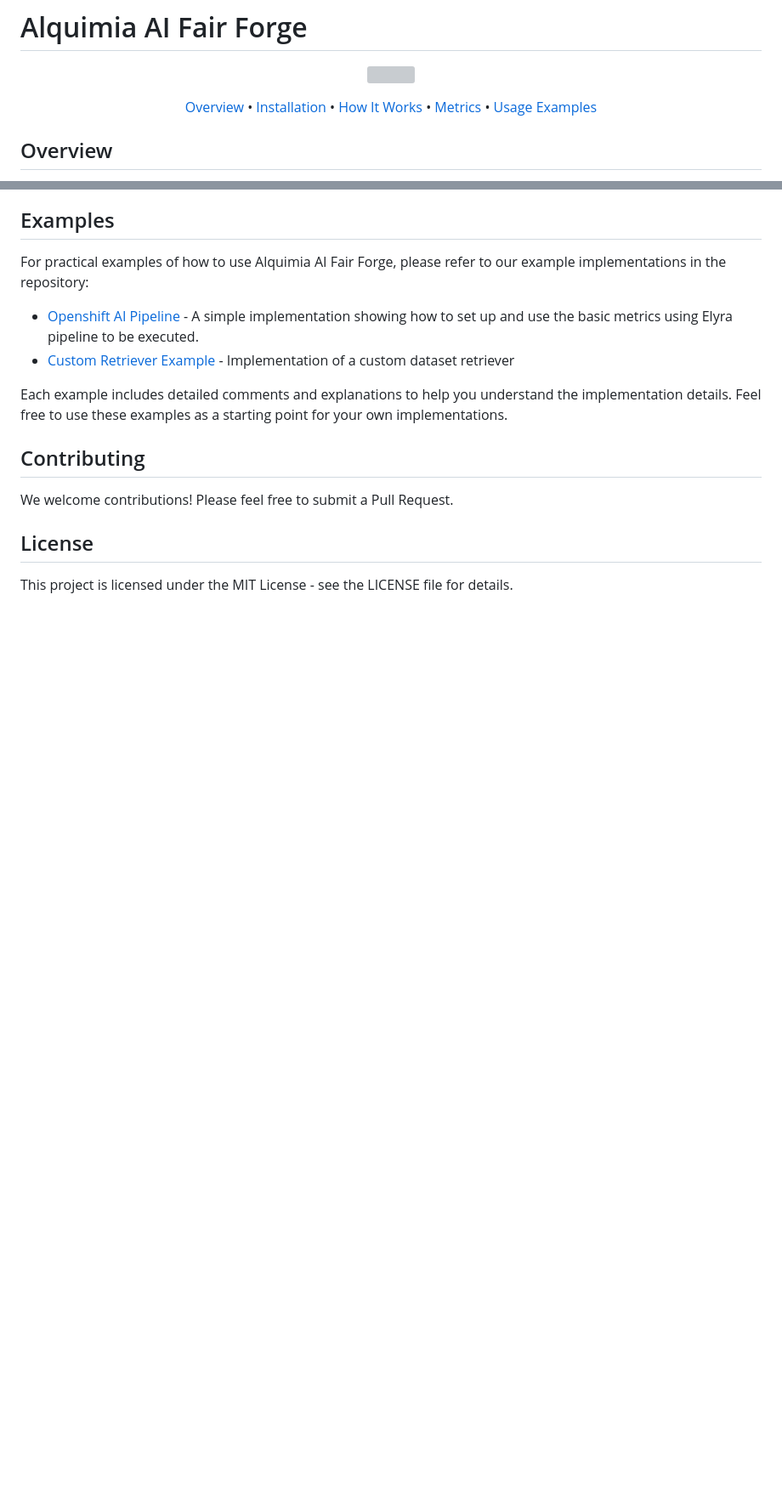
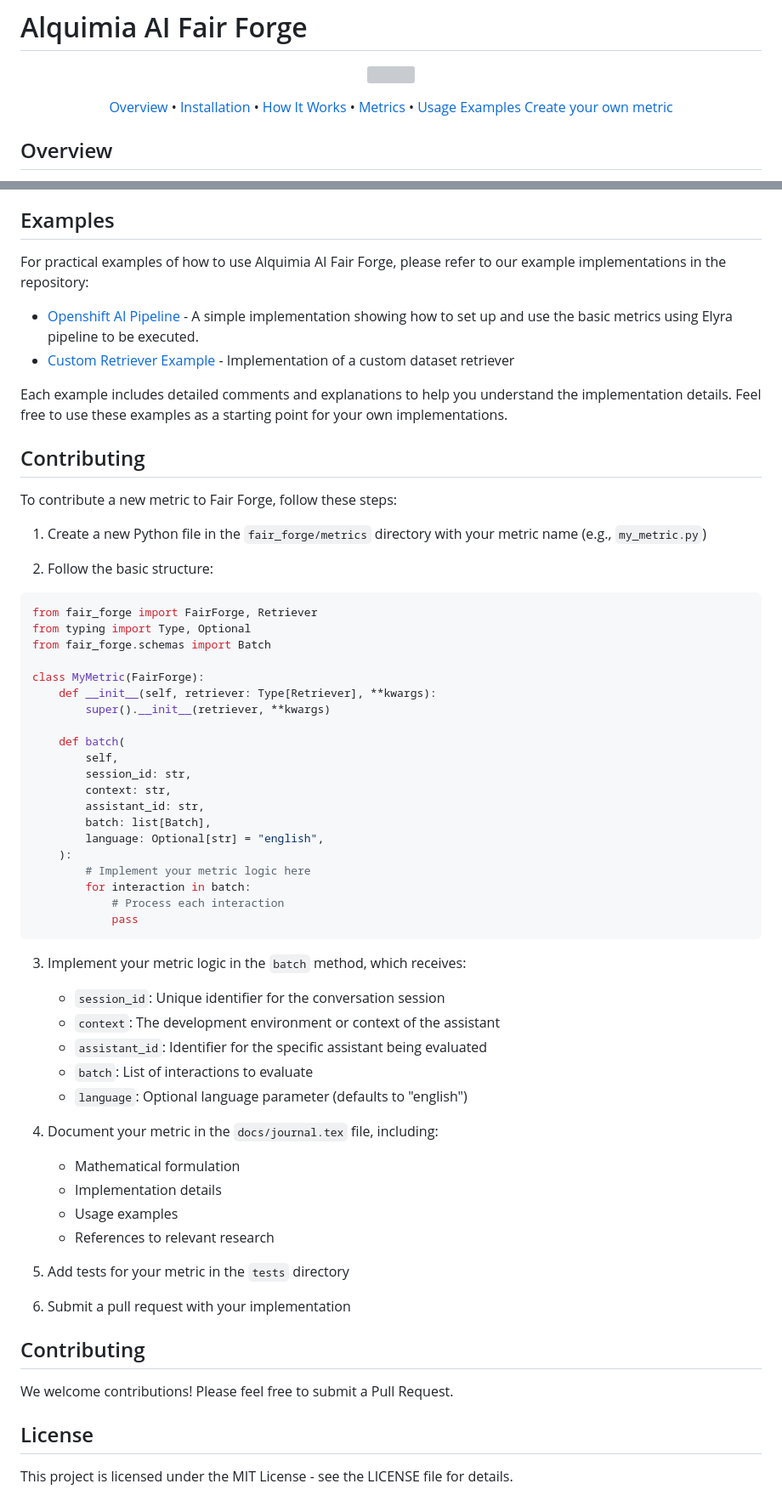
Before and after one commit to Alquimia-ai/fair-forge, a Markdown page: README.md, 2 parts joined by grey strips. Shown: that part at 85% size. Rendered like a GitHub page; blank space fills up the shorter version; grey boxes are pictures that could not be loaded.

Commit message:
Docs: Add instructions for new metric

````diff
--- a/README.md
+++ b/README.md
@@ -11,6 +11,7 @@
   <a href="#metrics">Metrics</a> •
   <a href="#usage">Usage</a>
   <a href="#examples">Examples</a>
+  <a href="#contributing">Create your own metric</a>
 </p>
 
 ## Overview
@@ -188,6 +189,54 @@ Each example includes detailed comments and explanations to help you understand
 
 ## Contributing
 
+To contribute a new metric to Fair Forge, follow these steps:
+
+1. Create a new Python file in the `fair_forge/metrics` directory with your metric name (e.g., `my_metric.py`)
+
+2. Follow the basic structure:
+
+```python
+from fair_forge import FairForge, Retriever
+from typing import Type, Optional
+from fair_forge.schemas import Batch
+
+class MyMetric(FairForge):
+    def __init__(self, retriever: Type[Retriever], **kwargs):
+        super().__init__(retriever, **kwargs)
+
+    def batch(
+        self,
+        session_id: str,
+        context: str,
+        assistant_id: str,
+        batch: list[Batch],
+        language: Optional[str] = "english",
+    ):
+        # Implement your metric logic here
+        for interaction in batch:
+            # Process each interaction
+            pass
+```
+
+3. Implement your metric logic in the `batch` method, which receives:
+   - `session_id`: Unique identifier for the conversation session
+   - `context`: The development environment or context of the assistant
+   - `assistant_id`: Identifier for the specific assistant being evaluated
+   - `batch`: List of interactions to evaluate
+   - `language`: Optional language parameter (defaults to "english")
+
+4. Document your metric in the `docs/journal.tex` file, including:
+   - Mathematical formulation
+   - Implementation details
+   - Usage examples
+   - References to relevant research
+
+5. Add tests for your metric in the `tests` directory
+
+6. Submit a pull request with your implementation
+
+## Contributing
+
 We welcome contributions! Please feel free to submit a Pull Request.
 
 ## License
````
